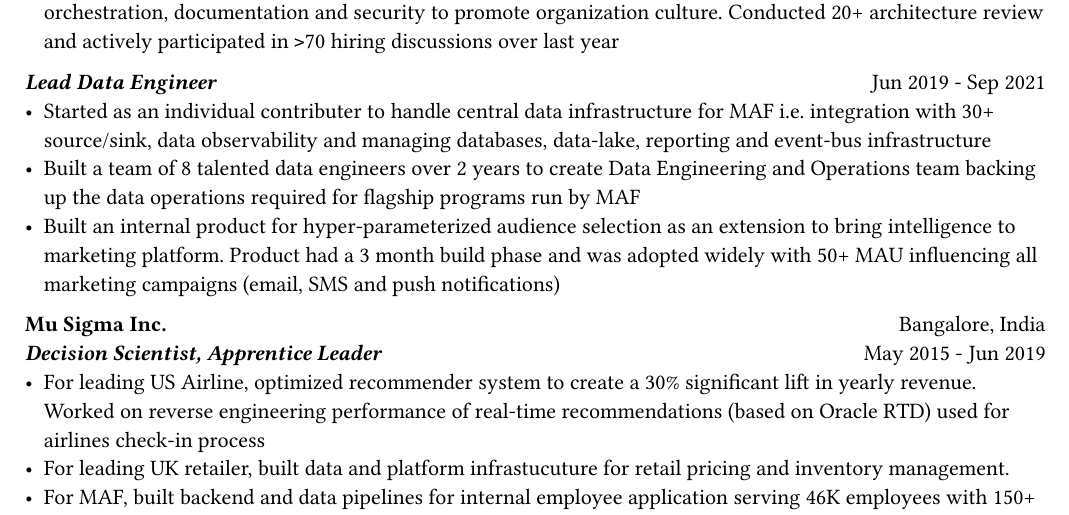
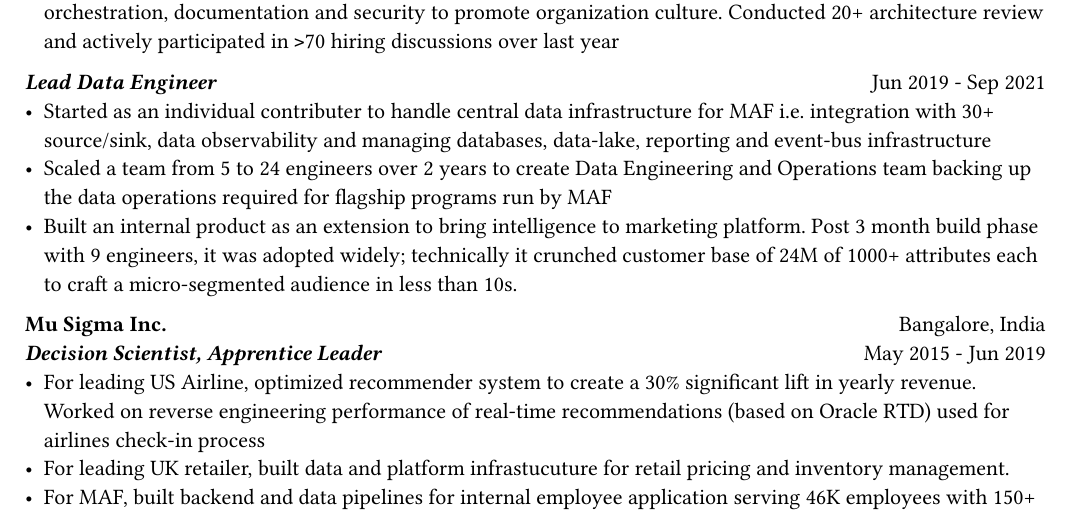
Before and after one commit to hrmnjt/resume, a Typst document (resume.typ): part of the page, cut so that both start at the same text. The pictures show the PDF file resume.pdf that the author committed with the source.

Commit message:
Added notes from 202210 PR

```diff
--- a/resume.typ
+++ b/resume.typ
@@ -79,10 +79,21 @@
 )
 - Started as an individual contributer to handle central data infrastructure for MAF i.e. integration with 30+ source/sink, data observability and managing databases, data-lake, reporting and event-bus infrastructure
 // batch data pipelines, data modelling and warehousing, ACL for postgres and vertica, data observability, golden customer record, infrastructure migration and optiomization, data operations
-- Built a team of 8 talented data engineers over 2 years to create Data Engineering and Operations team backing up the data operations required for flagship programs run by MAF
+- Scaled a team from 5 to 24 engineers over 2 years to create Data Engineering and Operations team backing up the data operations required for flagship programs run by MAF
 // Share program, BAU data operations for C4, Vox, Magic Planet, Ski, Shopping Malls
 // Braze integration, Oneview integration, OneTrust integration
-- Built an internal product for hyper-parameterized audience selection as an extension to bring intelligence to marketing platform. Product had a 3 month build phase and was adopted widely with 50+ MAU influencing all marketing campaigns (email, SMS and push notifications)
+- Built an internal product as an extension to bring intelligence to marketing platform. Post 3 month build phase with 9 engineers, it was adopted widely; technically it crunched customer base of 24M of 1000+ attributes each to craft a micro-segmented audience in less than 10s.
+
+// % Notes to explain this role
+
+// % - Joined MAF as a Senior Data Engineer and at the time MAF Holding was starting to centralize the data infrastructure they had. To understand this better, I should mention that MAF is a AED 18 Bn company operating in 18 countries. It has assets worth AED 63 Bn across Properties, Retail, Leisure & Entertainment and Lifestyle business. Because each OpCo was responsible for their own P&L, each business had different maturity with data and analytics. Holding's role (where I was hired) was to act like a chief architect and improve this maturity for all business.
+
+// % - Started with removing legacy infrastructure. Migrated from HDFS to S3; as nothing else from Hadoop stack was being used. Improved Vertica datawarehouse by fine-tuning netperf, ioperf, sysperf and data within: projections, aggregations. Migrated legacy ETL from Informatica to Airflow. Improved data observability i.e. monitoring and notifications for data. Maintained and built knowledge about Customer Master Data called GCR.
+
+// % - Created a framework with Airflow, Spark and Confluent to orchestrate data pipelines for ingestion, warehousing and analytics. Create loyalty data warehouse i.e. SHARE. Created a ACL for managing access to Vertica. Created integrations for MarTech (Braze Integration, Sendgrid integration, SAP c4c integration, etc.). Created a audience segmentation tool which can compete with Salesforce Marketing cloud but was much faster, cleaner and purpose built for MAF.
+
+// % - XSight had started as a business inside MAF Future Solution and we had conceptualized couple of tools - Dataverse and XConnect.
+// % TODO: Explain XConnect.
 
 #grid(
     columns: (1fr, 1fr),
```
Also changed, not shown: resume.pdf.
